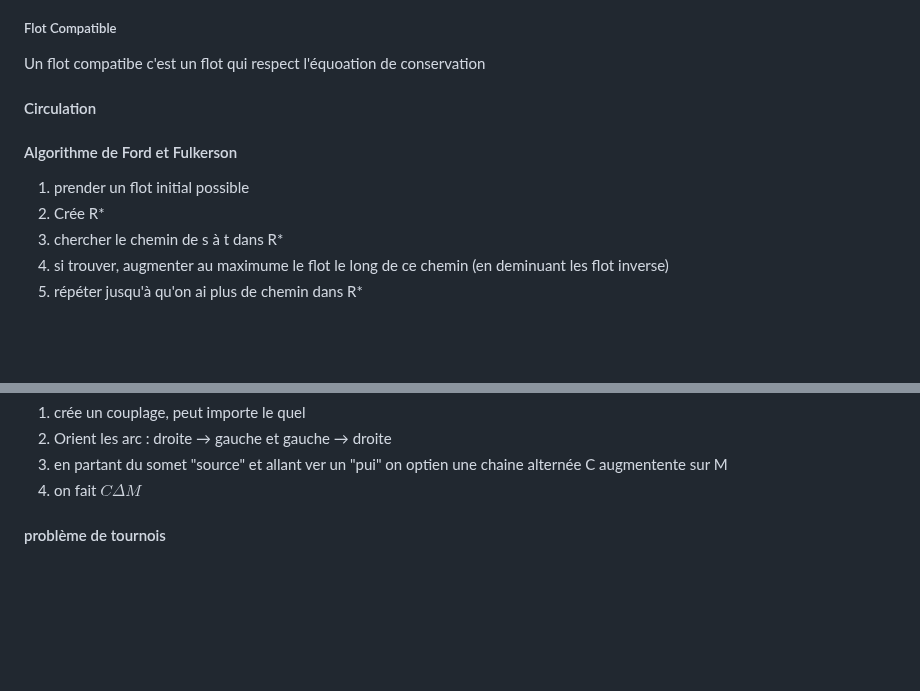
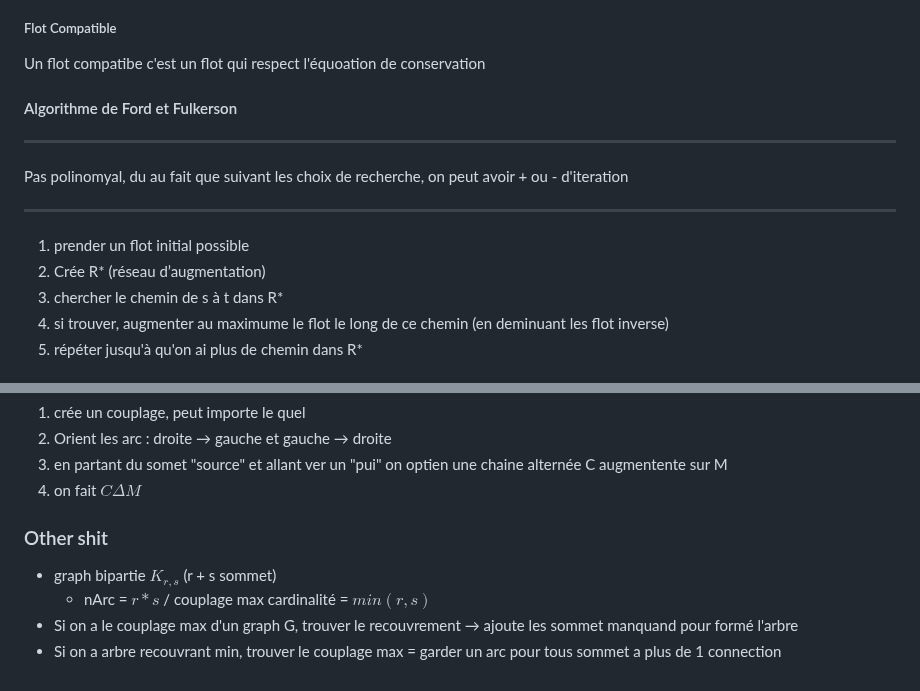
Before and after one commit to Me-Theo/HEIG-courtResume, a Markdown page: GRE/TE2.md, 2 parts joined by grey strips. Rendered like a GitHub page; blank space fills up the shorter version.

```diff
--- a/GRE/TE2.md
+++ b/GRE/TE2.md
@@ -94,13 +94,14 @@ le but est d'avoir un equoation du flot = 0
 ##### Flot Compatible
 Un flot compatibe c'est un flot qui respect l'équoation de conservation
 
-#### Circulation
-
-
 
 #### Algorithme de Ford et Fulkerson
+***
+Pas polinomyal, du au fait que suivant les choix de recherche, on peut avoir + ou - d'iteration
+***
+
 1) prender un flot initial possible
-2) Crée R*
+2) Crée R* (réseau d’augmentation)
 3) chercher le chemin de s à t dans R*
 4) si trouver, augmenter au maximume le flot le long de ce chemin (en deminuant les flot inverse)
 5) répéter jusqu'à qu'on ai plus de chemin dans R*
@@ -200,7 +226,8 @@ en gros, il dit que si on a une chaine donnée C, on peut lui ajouter un membre
 3) en partant du somet "source" et allant ver un "pui" on optien une chaine alternée C augmentente sur M
 4) on fait $C \Delta M$
 
-#### problème de tournois
-
-
-#####
+### Other shit
+- graph bipartie $K_{r,s}$ (r + s sommet)
+  - nArc = $r*s$ / couplage max cardinalité = $min(r,s)$
+- Si on a le couplage max d'un graph G, trouver le recouvrement → ajoute les sommet manquand pour formé l'arbre
+- Si on a arbre recouvrant min, trouver le couplage max = garder un arc pour tous sommet a plus de 1 connection
```
Also changed, not shown: other parts of GRE/TE2.md (+28 -3 lines), WEB/TE2.md (+7 -0 lines), GRE/image-47.png (added), SYE/TE2.md (line endings or trailing spaces), 4 other files.
